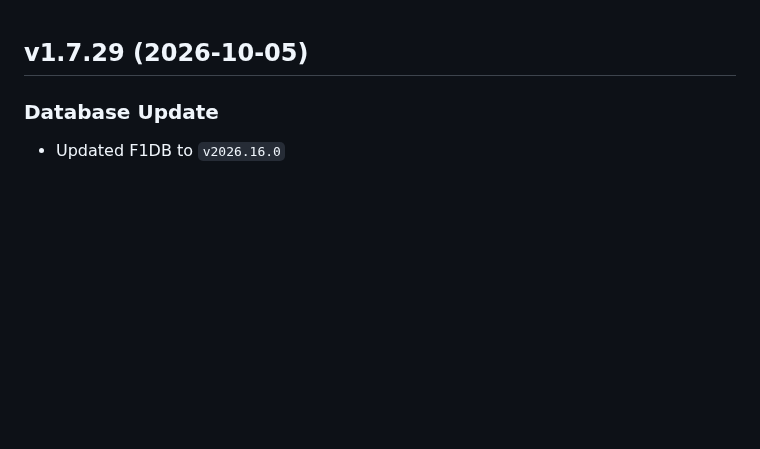
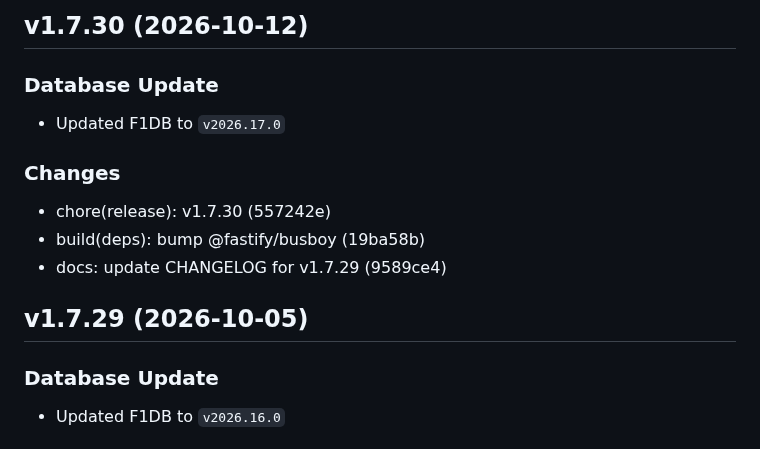
Before and after one commit to FrancoStino/F1-GraphQL-API, a Markdown page: CHANGELOG.md, the part around the change. Rendered like a GitHub page; blank space fills up the shorter version.

Commit message:
docs: update CHANGELOG for v1.7.30

```diff
--- a/CHANGELOG.md
+++ b/CHANGELOG.md
@@ -1,3 +1,13 @@
+## v1.7.30 (2026-10-12)
+
+### Database Update
+- Updated F1DB to `v2026.17.0`
+
+### Changes
+- chore(release): v1.7.30 (557242e)
+- build(deps): bump @fastify/busboy (19ba58b)
+- docs: update CHANGELOG for v1.7.29 (9589ce4)
+
 ## v1.7.29 (2026-10-05)
 
 ### Database Update
```
